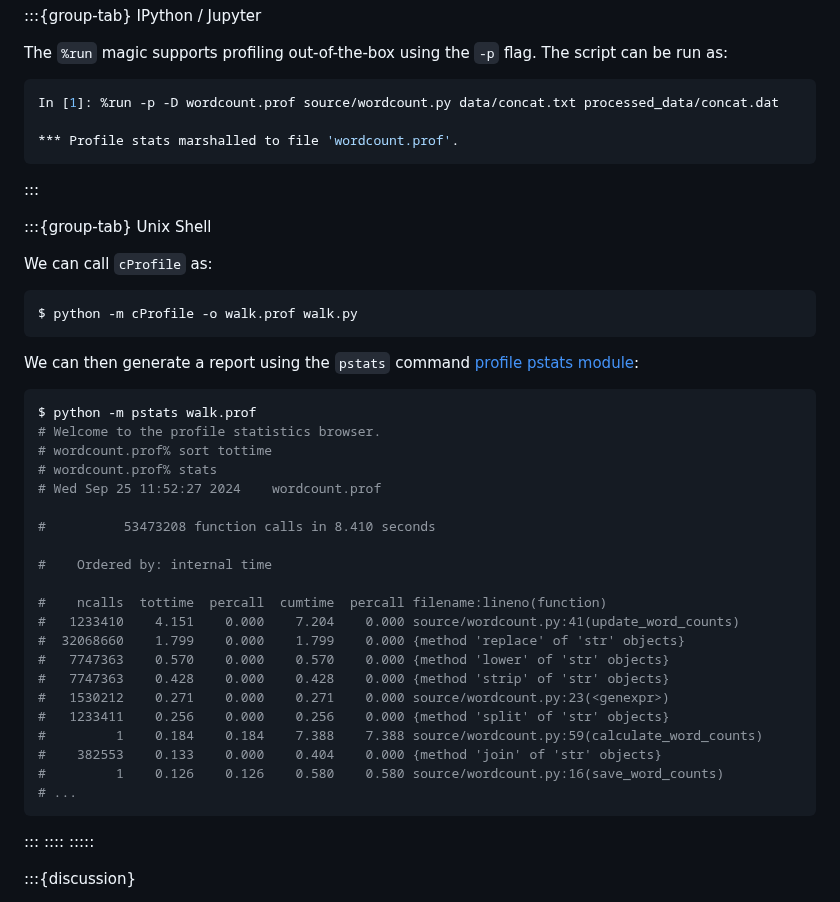
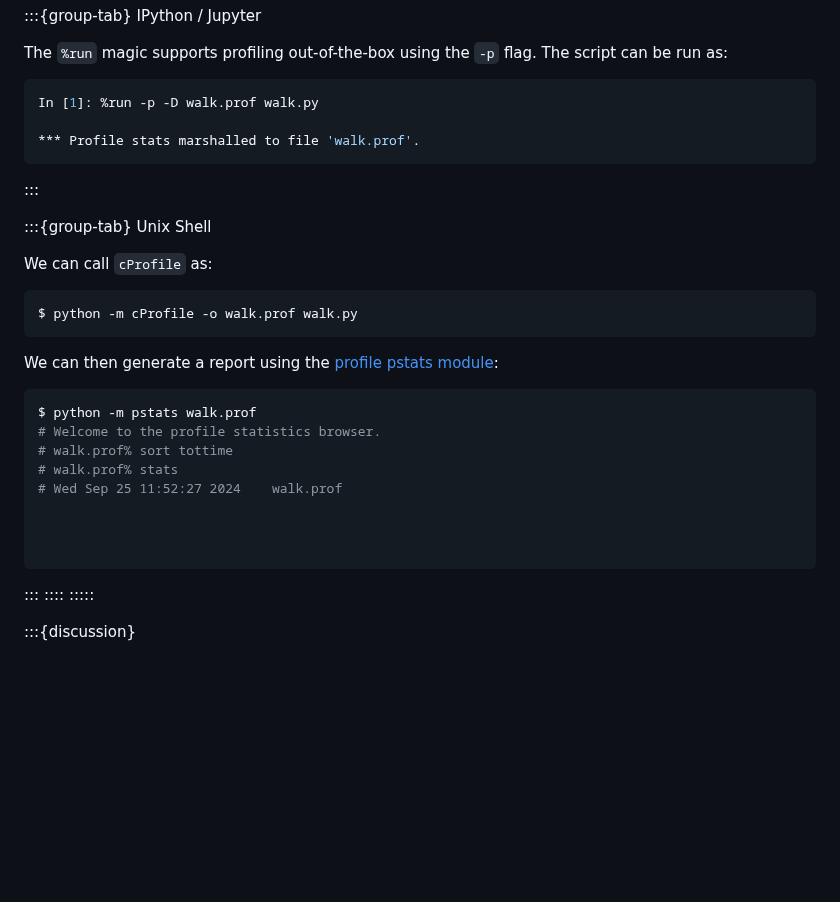
Before and after one commit to qianglise/python-for-hpc, a Markdown page: content/profile.md, the part around one of its changes. GitHub-like rendering; blank space fills up the shorter version.

Commit message:
updating

````diff
--- a/content/profile.md
+++ b/content/profile.md
@@ -217,9 +217,9 @@ if __name__ == "__main__":
 The ```%run``` magic supports profiling out-of-the-box using the ```-p``` flag. The script can be run as:
 
 ```ipython
-In [1]: %run -p -D wordcount.prof source/wordcount.py data/concat.txt processed_data/concat.dat
+In [1]: %run -p -D walk.prof walk.py
 
-*** Profile stats marshalled to file 'wordcount.prof'.
+*** Profile stats marshalled to file 'walk.prof'.
 ```
 :::
 
@@ -231,30 +231,17 @@
 $ python -m cProfile -o walk.prof walk.py
 ```
 
-We can then generate a report using the ```pstats``` command [profile pstats module](https://docs.python.org/3/library/profile.html#module-pstats):
+We can then generate a report using the [profile pstats module](https://docs.python.org/3/library/profile.html#module-pstats):
 
 ```bash
 $ python -m pstats walk.prof
 # Welcome to the profile statistics browser.
-# wordcount.prof% sort tottime
-# wordcount.prof% stats
-# Wed Sep 25 11:52:27 2024    wordcount.prof
+# walk.prof% sort tottime
+# walk.prof% stats
+# Wed Sep 25 11:52:27 2024    walk.prof
 
-#          53473208 function calls in 8.410 seconds
 
-#    Ordered by: internal time
 
-#    ncalls  tottime  percall  cumtime  percall filename:lineno(function)
-#   1233410    4.151    0.000    7.204    0.000 source/wordcount.py:41(update_word_counts)
-#  32068660    1.799    0.000    1.799    0.000 {method 'replace' of 'str' objects}
-#   7747363    0.570    0.000    0.570    0.000 {method 'lower' of 'str' objects}
-#   7747363    0.428    0.000    0.428    0.000 {method 'strip' of 'str' objects}
-#   1530212    0.271    0.000    0.271    0.000 source/wordcount.py:23(<genexpr>)
-#   1233411    0.256    0.000    0.256    0.000 {method 'split' of 'str' objects}
-#         1    0.184    0.184    7.388    7.388 source/wordcount.py:59(calculate_word_counts)
-#    382553    0.133    0.000    0.404    0.000 {method 'join' of 'str' objects}
-#         1    0.126    0.126    0.580    0.580 source/wordcount.py:16(save_word_counts)
-# ...
 ```
 :::
 ::::
````
Also changed, not shown: other parts of content/profile.md (+1 -1 lines).
